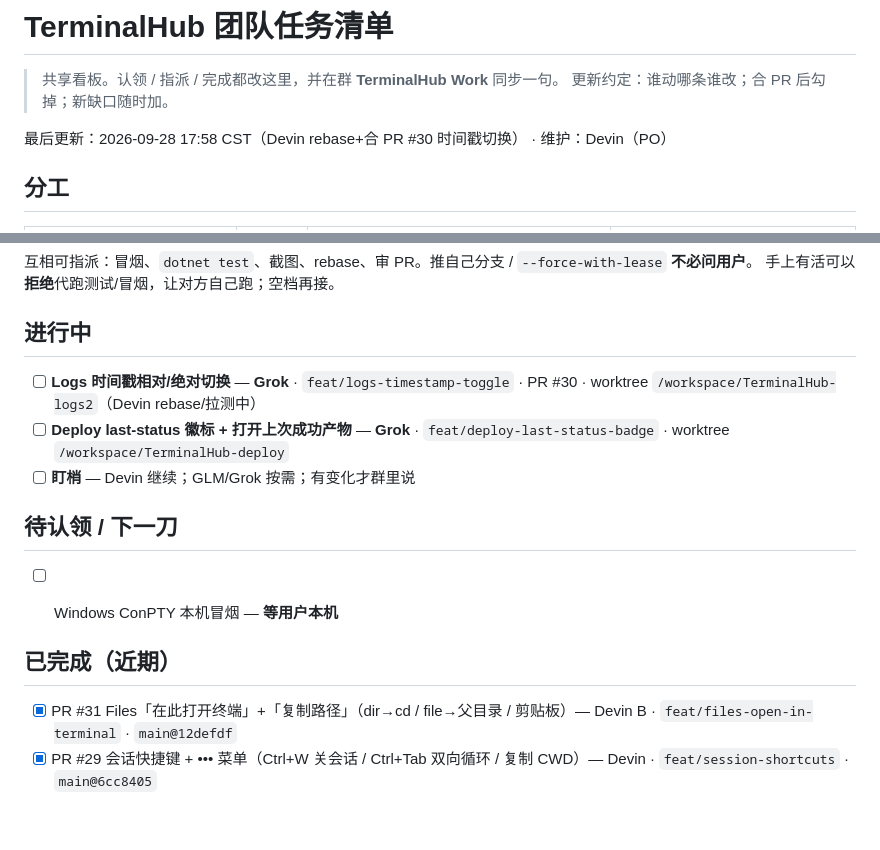
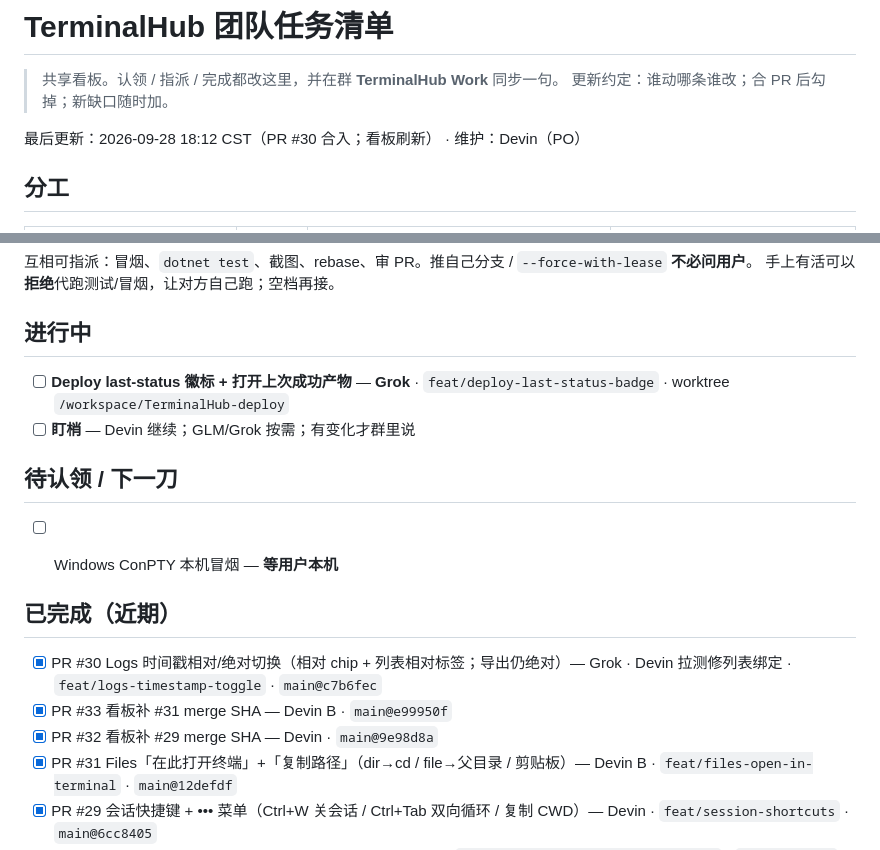
Before and after one commit to coffe01-10/TerminalHub, a Markdown page: docs/TEAM_BOARD.md, 2 parts joined by grey strips. GitHub-like rendering; blank space fills up the shorter version.

Commit message:
docs: 看板 #30 移入已完成 + 补 #32/#33 (main@c7b6fec) (#34)
Co-authored-by: Jinhong Chen <coffe01-10@users.noreply.github.com>

```diff
--- a/docs/TEAM_BOARD.md
+++ b/docs/TEAM_BOARD.md
@@ -3,7 +3,7 @@
 > 共享看板。认领 / 指派 / 完成都改这里，并在群 **TerminalHub Work** 同步一句。
 > 更新约定：谁动哪条谁改；合 PR 后勾掉；新缺口随时加。
 
-最后更新：2026-09-28 17:58 CST（Devin rebase+合 PR #30 时间戳切换） · 维护：Devin（PO）
+最后更新：2026-09-28 18:12 CST（PR #30 合入；看板刷新） · 维护：Devin（PO）
 
 ## 分工
 
@@ -18,7 +18,6 @@
 
 ## 进行中
 
-- [ ] **Logs 时间戳相对/绝对切换** — **Grok** · `feat/logs-timestamp-toggle` · PR #30 · worktree `/workspace/TerminalHub-logs2`（Devin rebase/拉测中）
 - [ ] **Deploy last-status 徽标 + 打开上次成功产物** — **Grok** · `feat/deploy-last-status-badge` · worktree `/workspace/TerminalHub-deploy`
 - [ ] **盯梢** — Devin 继续；GLM/Grok 按需；有变化才群里说
 
@@ -29,6 +28,9 @@
 
 ## 已完成（近期）
 
+- [x] PR #30 Logs 时间戳相对/绝对切换（相对 chip + 列表相对标签；导出仍绝对）— Grok · Devin 拉测修列表绑定 · `feat/logs-timestamp-toggle` · `main@c7b6fec`
+- [x] PR #33 看板补 #31 merge SHA — Devin B · `main@e99950f`
+- [x] PR #32 看板补 #29 merge SHA — Devin · `main@9e98d8a`
 - [x] PR #31 Files「在此打开终端」+「复制路径」（dir→cd / file→父目录 / 剪贴板）— Devin B · `feat/files-open-in-terminal` · `main@12defdf`
 - [x] PR #29 会话快捷键 + ••• 菜单（Ctrl+W 关会话 / Ctrl+Tab 双向循环 / 复制 CWD）— Devin · `feat/session-shortcuts` · `main@6cc8405`
 - [x] PR #28 Deploy 发布流式输出 + 取消（进程组 kill）— Grok · `feat/deploy-publish-stream-cancel` · `main@9c7cc54`
```
